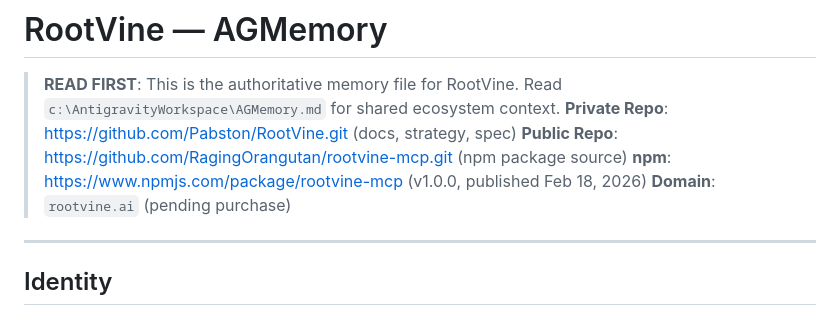
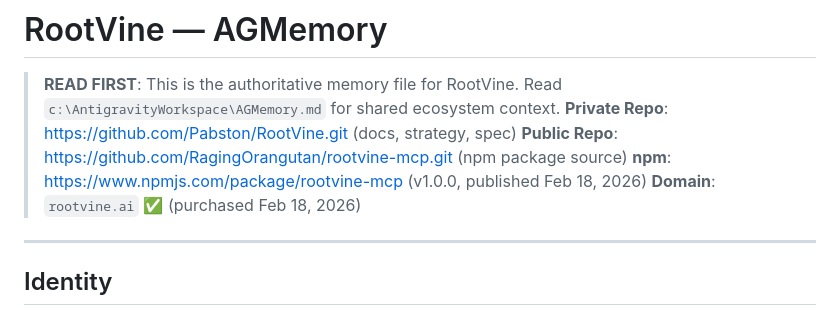
Before and after one commit to RagingOrangutan/rootvine-mcp, a Markdown page: AGMemory.md, the part around the change. GitHub-like rendering.

Commit message:
docs: rootvine.ai domain confirmed, update Vine family names

```diff
--- a/AGMemory.md
+++ b/AGMemory.md
@@ -4,7 +4,7 @@
 > **Private Repo**: https://github.com/Pabston/RootVine.git (docs, strategy, spec)
 > **Public Repo**: https://github.com/RagingOrangutan/rootvine-mcp.git (npm package source)
 > **npm**: https://www.npmjs.com/package/rootvine-mcp (v1.0.0, published Feb 18, 2026)
-> **Domain**: `rootvine.ai` (pending purchase)
+> **Domain**: `rootvine.ai` ✅ (purchased Feb 18, 2026)
 
 ---
 
```
